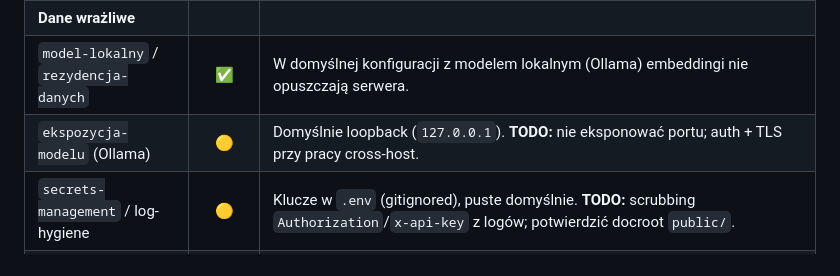
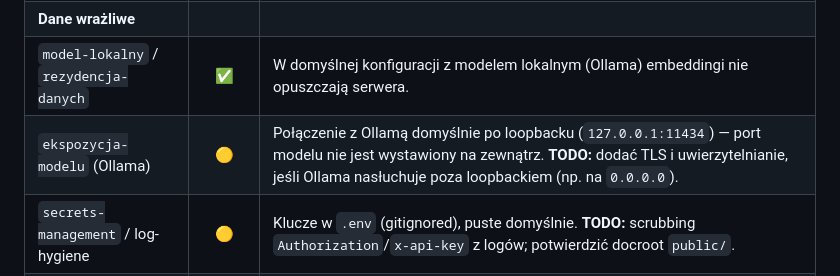
Before and after one commit to elsanns/kardiorag, a Markdown page: README.md, the part around the change. GitHub-like rendering.

Commit message:
Rewrite Ollama model-exposure row for clarity and accuracy
State the loopback default (127.0.0.1:11434) and that the model port is
not externally exposed by default. Reword the TODO to be technically
correct: the risk is gated on Ollama listening off loopback (e.g. binding
to 0.0.0.0) — 0.0.0.0 is a bind address, not a port.

Co-Authored-By: Claude Opus 4.8 (1M context) <noreply@anthropic.com>

```diff
--- a/README.md
+++ b/README.md
@@ -64,7 +64,7 @@ anglojęzyczne):
 | `prompt-injection` | 🟡 | Na prompt składają się 3 źródła: **system-prompt** — zaufany (answer-only-from-sources / cite `[n]` / refuse / ignore-instructions-in-sources); **tekst z bazy wiedzy** — **zaufany** (openFDA + allowlista ingestu, brak uploadów → brak injection pośredniego); **wejście użytkownika** — częściowo obsłużone (flagowane i logowane, **nie blokowane**). Kontrola tekstu wprowadzonego przez użytkownika: grounding guard + model bez narzędzi. **TODO:** wykrywanie wstrzyknięć w wejściu użytkownika opiera się na czarnej liście (black list, `INPUT_PATTERNS`) łatwej do obejścia — jawne, dosłowne wzorce, wyłącznie w języku angielskim. |
 | **Dane wrażliwe** | | |
 | `model-lokalny` / `rezydencja-danych` | ✅ | W domyślnej konfiguracji z modelem lokalnym (Ollama) embeddingi nie opuszczają serwera. |
-| `ekspozycja-modelu` (Ollama) | 🟡 | Domyślnie loopback (`127.0.0.1`). **TODO:** nie eksponować portu; auth + TLS przy pracy cross-host. |
+| `ekspozycja-modelu` (Ollama) | 🟡 | Połączenie z Ollamą domyślnie po loopbacku (`127.0.0.1:11434`) — port modelu nie jest wystawiony na zewnątrz. **TODO:** dodać TLS i uwierzytelnianie, jeśli Ollama nasłuchuje poza loopbackiem (np. na `0.0.0.0`). |
 | `secrets-management` / log-hygiene | 🟡 | Klucze w `.env` (gitignored), puste domyślnie. **TODO:** scrubbing `Authorization`/`x-api-key` z logów; potwierdzić docroot `public/`. |
 | `ssrf` | 🟡 | Niskie ryzyko z założenia — adresy z configu, `drug` z allowlisty, pytanie w body. **TODO:** allowlista hostów, blokada zakresów prywatnych/metadanych, ograniczenie redirectów, IMDSv2. |
 | `transport-security` / `tls` | 🟡 | Kod gotowy — HSTS warunkowy (`$request->secure()`). **TODO:** terminacja TLS + trusted proxy; reverse-proxy/TLS+auth dla Ollamy. |
```
